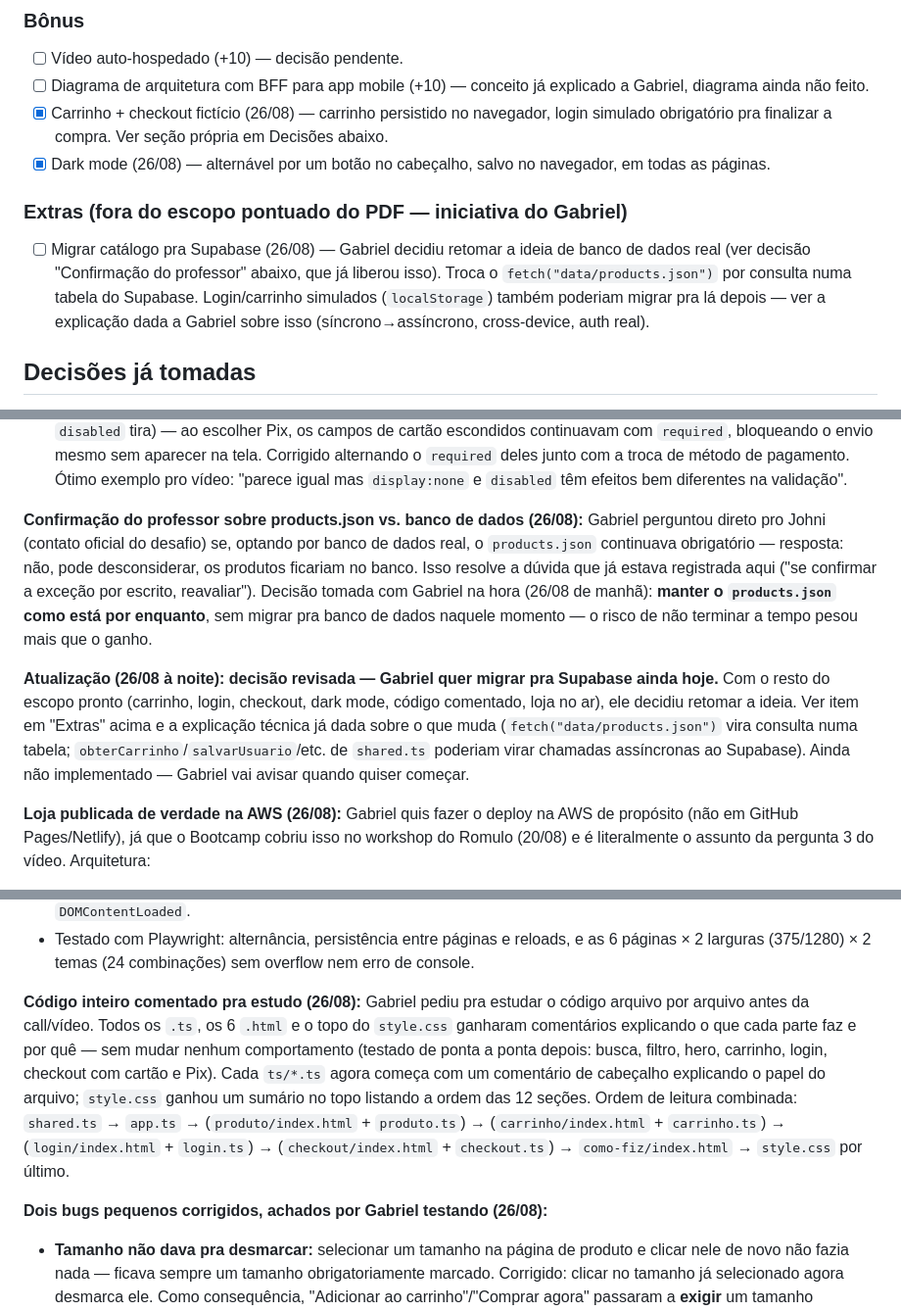
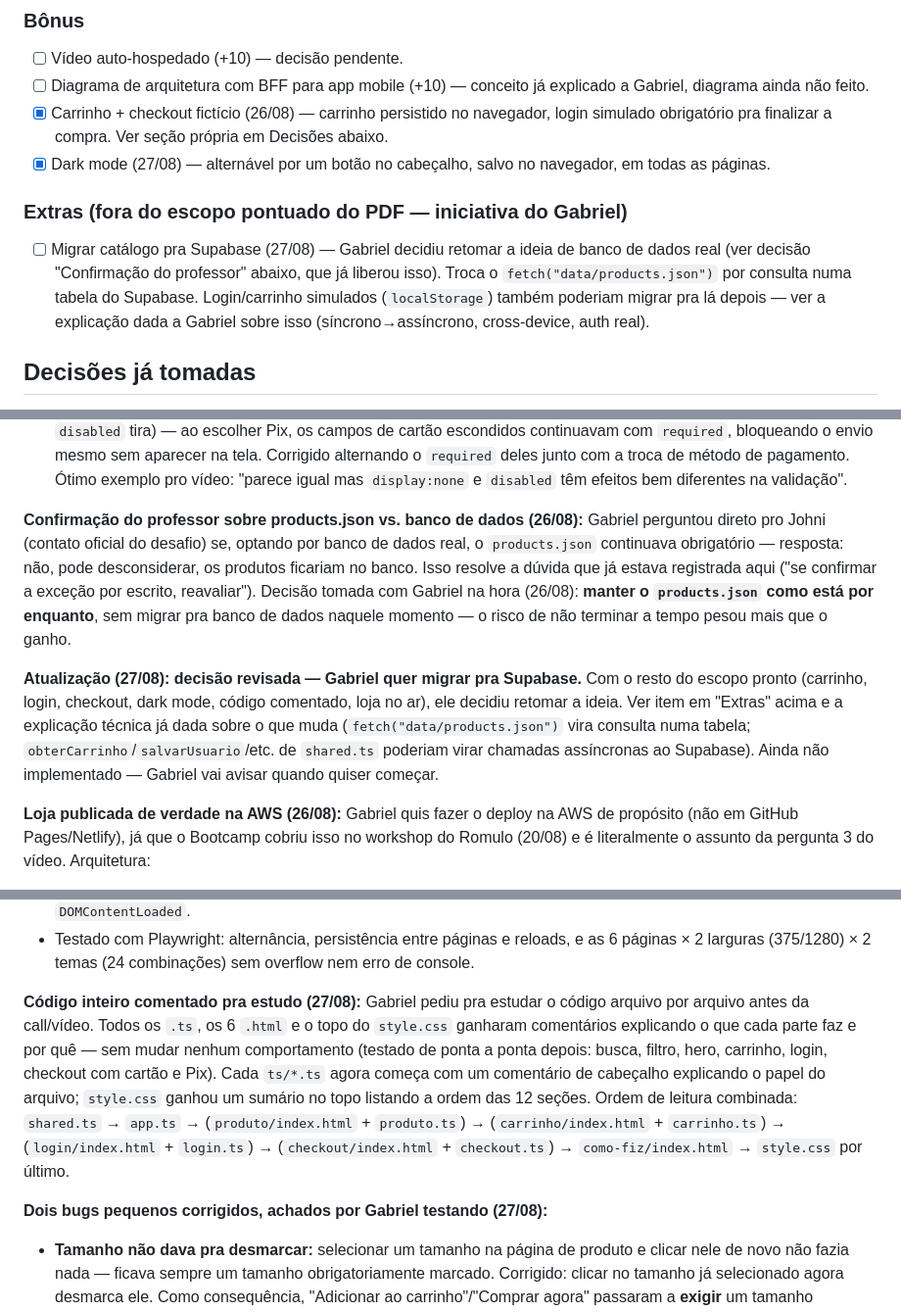
Before and after one commit to gamaral203/Pijamoon-Bootcamp, a Markdown page: PROJETO.md, 3 parts joined by grey strips. Shown at 98% size. GitHub-like rendering.

Commit message:
docs: corrige datas erradas (26/08 -> 27/08) das entradas de hoje no PROJETO.md

```diff
--- a/PROJETO.md
+++ b/PROJETO.md
@@ -23,10 +23,10 @@ Clareza da explicação (30) · Domínio técnico (25) · Loja no ar (20) · Lig
 - [ ] Vídeo auto-hospedado (+10) — decisão pendente.
 - [ ] Diagrama de arquitetura com BFF para app mobile (+10) — conceito já explicado a Gabriel, diagrama ainda não feito.
 - [x] Carrinho + checkout fictício (26/08) — carrinho persistido no navegador, login simulado obrigatório pra finalizar a compra. Ver seção própria em Decisões abaixo.
-- [x] Dark mode (26/08) — alternável por um botão no cabeçalho, salvo no navegador, em todas as páginas.
+- [x] Dark mode (27/08) — alternável por um botão no cabeçalho, salvo no navegador, em todas as páginas.
 
 ### Extras (fora do escopo pontuado do PDF — iniciativa do Gabriel)
-- [ ] Migrar catálogo pra Supabase (26/08) — Gabriel decidiu retomar a ideia de banco de dados real (ver decisão "Confirmação do professor" abaixo, que já liberou isso). Troca o `fetch("data/products.json")` por consulta numa tabela do Supabase. Login/carrinho simulados (`localStorage`) também poderiam migrar pra lá depois — ver a explicação dada a Gabriel sobre isso (síncrono→assíncrono, cross-device, auth real).
+- [ ] Migrar catálogo pra Supabase (27/08) — Gabriel decidiu retomar a ideia de banco de dados real (ver decisão "Confirmação do professor" abaixo, que já liberou isso). Troca o `fetch("data/products.json")` por consulta numa tabela do Supabase. Login/carrinho simulados (`localStorage`) também poderiam migrar pra lá depois — ver a explicação dada a Gabriel sobre isso (síncrono→assíncrono, cross-device, auth real).
 
 ## Decisões já tomadas
 
@@ -130,9 +130,9 @@ Nome/tema/produtos já escolhidos: **Pijamoon** — pijamas, identidade lua/nuve
   - Testado com Playwright (login persistindo entre páginas, troca cartão/Pix, botão de copiar Pix, guard rails de login/carrinho vazio, mobile 375px sem overflow) — nenhum bug funcional real encontrado no fluxo de login (a suspeita inicial de Gabriel não se confirmou, já funcionava certo).
   - **Quatro casos do mesmo tipo de bug encontrados e corrigidos** ao testar de verdade: três eram o bug de CSS já visto em `.produto-detalhe[hidden]` (`.checkout-grid`, `.checkout-layout`, `.produto-fotos-dots` tinham `display` fixo brigando com `[hidden]`). O quarto foi diferente: **`display: none` não tira um campo da validação HTML5** (só `disabled` tira) — ao escolher Pix, os campos de cartão escondidos continuavam com `required`, bloqueando o envio mesmo sem aparecer na tela. Corrigido alternando o `required` deles junto com a troca de método de pagamento. Ótimo exemplo pro vídeo: "parece igual mas `display:none` e `disabled` têm efeitos bem diferentes na validação".
 
-**Confirmação do professor sobre products.json vs. banco de dados (26/08):** Gabriel perguntou direto pro Johni (contato oficial do desafio) se, optando por banco de dados real, o `products.json` continuava obrigatório — resposta: não, pode desconsiderar, os produtos ficariam no banco. Isso resolve a dúvida que já estava registrada aqui ("se confirmar a exceção por escrito, reavaliar"). Decisão tomada com Gabriel na hora (26/08 de manhã): **manter o `products.json` como está por enquanto**, sem migrar pra banco de dados naquele momento — o risco de não terminar a tempo pesou mais que o ganho.
+**Confirmação do professor sobre products.json vs. banco de dados (26/08):** Gabriel perguntou direto pro Johni (contato oficial do desafio) se, optando por banco de dados real, o `products.json` continuava obrigatório — resposta: não, pode desconsiderar, os produtos ficariam no banco. Isso resolve a dúvida que já estava registrada aqui ("se confirmar a exceção por escrito, reavaliar"). Decisão tomada com Gabriel na hora (26/08): **manter o `products.json` como está por enquanto**, sem migrar pra banco de dados naquele momento — o risco de não terminar a tempo pesou mais que o ganho.
 
-**Atualização (26/08 à noite): decisão revisada — Gabriel quer migrar pra Supabase ainda hoje.** Com o resto do escopo pronto (carrinho, login, checkout, dark mode, código comentado, loja no ar), ele decidiu retomar a ideia. Ver item em "Extras" acima e a explicação técnica já dada sobre o que muda (`fetch("data/products.json")` vira consulta numa tabela; `obterCarrinho`/`salvarUsuario`/etc. de `shared.ts` poderiam virar chamadas assíncronas ao Supabase). Ainda não implementado — Gabriel vai avisar quando quiser começar.
+**Atualização (27/08): decisão revisada — Gabriel quer migrar pra Supabase.** Com o resto do escopo pronto (carrinho, login, checkout, dark mode, código comentado, loja no ar), ele decidiu retomar a ideia. Ver item em "Extras" acima e a explicação técnica já dada sobre o que muda (`fetch("data/products.json")` vira consulta numa tabela; `obterCarrinho`/`salvarUsuario`/etc. de `shared.ts` poderiam virar chamadas assíncronas ao Supabase). Ainda não implementado — Gabriel vai avisar quando quiser começar.
 
 **Loja publicada de verdade na AWS (26/08):** Gabriel quis fazer o deploy na AWS de propósito (não em GitHub Pages/Netlify), já que o Bootcamp cobriu isso no workshop do Romulo (20/08) e é literalmente o assunto da pergunta 3 do vídeo. Arquitetura:
   - **S3** (`pijamoon-loja-gabriel`, região `us-east-1`) guarda os arquivos do site — bucket **privado** (sem acesso público direto).
@@ -154,9 +154,9 @@ Nome/tema/produtos já escolhidos: **Pijamoon** — pijamas, identidade lua/nuve
   - **Segundo bug achado:** o script que liga o botão de tema na página `/como-fiz` (a única sem `ts` próprio) usava `defer` num `<script>` inline — `defer` só tem efeito em `<script src="...">`, não em inline. O script rodava cedo demais e dava erro "`atualizarBotaoTema` não definida". Corrigido movendo a chamada pra dentro de um listener de `DOMContentLoaded`.
   - Testado com Playwright: alternância, persistência entre páginas e reloads, e as 6 páginas × 2 larguras (375/1280) × 2 temas (24 combinações) sem overflow nem erro de console.
 
-**Código inteiro comentado pra estudo (26/08):** Gabriel pediu pra estudar o código arquivo por arquivo antes da call/vídeo. Todos os `.ts`, os 6 `.html` e o topo do `style.css` ganharam comentários explicando o que cada parte faz e por quê — sem mudar nenhum comportamento (testado de ponta a ponta depois: busca, filtro, hero, carrinho, login, checkout com cartão e Pix). Cada `ts/*.ts` agora começa com um comentário de cabeçalho explicando o papel do arquivo; `style.css` ganhou um sumário no topo listando a ordem das 12 seções. Ordem de leitura combinada: `shared.ts` → `app.ts` → (`produto/index.html` + `produto.ts`) → (`carrinho/index.html` + `carrinho.ts`) → (`login/index.html` + `login.ts`) → (`checkout/index.html` + `checkout.ts`) → `como-fiz/index.html` → `style.css` por último.
+**Código inteiro comentado pra estudo (27/08):** Gabriel pediu pra estudar o código arquivo por arquivo antes da call/vídeo. Todos os `.ts`, os 6 `.html` e o topo do `style.css` ganharam comentários explicando o que cada parte faz e por quê — sem mudar nenhum comportamento (testado de ponta a ponta depois: busca, filtro, hero, carrinho, login, checkout com cartão e Pix). Cada `ts/*.ts` agora começa com um comentário de cabeçalho explicando o papel do arquivo; `style.css` ganhou um sumário no topo listando a ordem das 12 seções. Ordem de leitura combinada: `shared.ts` → `app.ts` → (`produto/index.html` + `produto.ts`) → (`carrinho/index.html` + `carrinho.ts`) → (`login/index.html` + `login.ts`) → (`checkout/index.html` + `checkout.ts`) → `como-fiz/index.html` → `style.css` por último.
 
-**Dois bugs pequenos corrigidos, achados por Gabriel testando (26/08):**
+**Dois bugs pequenos corrigidos, achados por Gabriel testando (27/08):**
   - **Tamanho não dava pra desmarcar:** selecionar um tamanho na página de produto e clicar nele de novo não fazia nada — ficava sempre um tamanho obrigatoriamente marcado. Corrigido: clicar no tamanho já selecionado agora desmarca ele. Como consequência, "Adicionar ao carrinho"/"Comprar agora" passaram a **exigir** um tamanho escolhido (produto com tamanhos + nenhum selecionado = a caixa "treme" e nada é adicionado) — antes disso era possível adicionar sem tamanho nenhum, caindo silenciosamente num "único" que não correspondia a nada real.
   - **Zoom automático nos campos de login/checkout:** os campos de nome, e-mail, senha, endereço e cartão estavam com `font-size: 15.2px` — abaixo do mínimo de 16px que evita o zoom automático do Safari/iOS ao focar um campo em celular. Mesmo tipo de bug já corrigido antes no campo de busca do cabeçalho, só que esses ainda não tinham sido pegos. Corrigido pra 16px fixo.
 
```
Also changed, not shown: other parts of PROJETO.md (+2 -2 lines).
